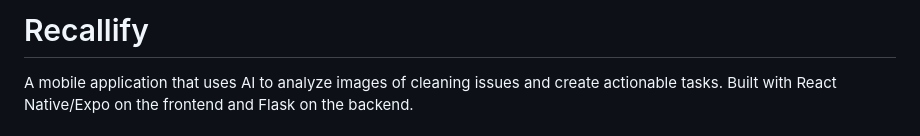
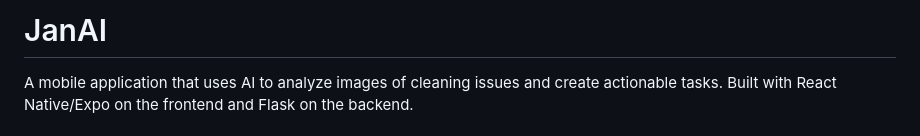
Before and after one commit to SzetoBen/JanAI, a Markdown page: README.md, the part around the change. Drawn GitHub-style.

Commit message:
Rename project from Recallify to JanAI

```diff
--- a/README.md
+++ b/README.md
@@ -1,4 +1,4 @@
-# Recallify
+# JanAI
 
 A mobile application that uses AI to analyze images of cleaning issues and create actionable tasks. Built with React Native/Expo on the frontend and Flask on the backend.
 
```
